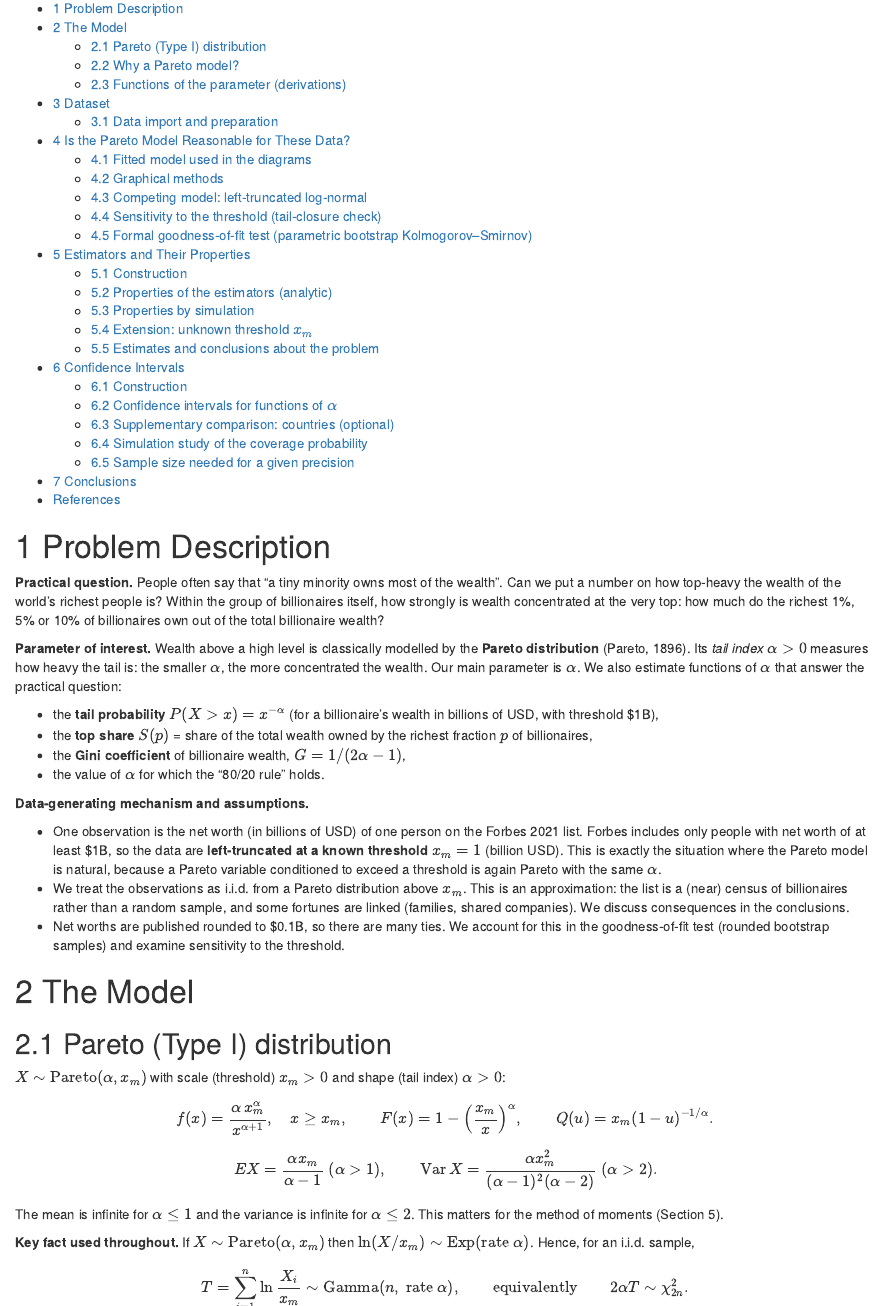
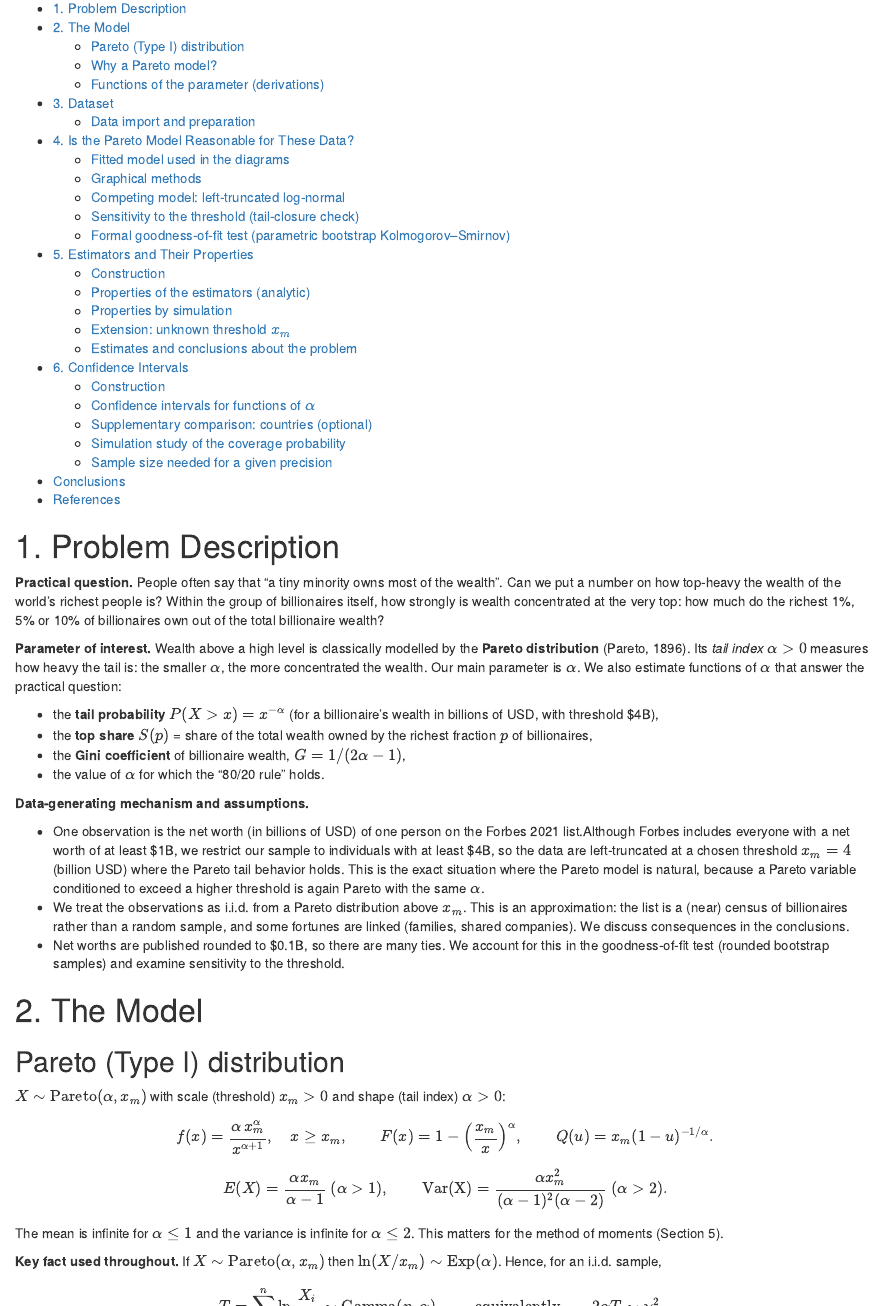
Before and after one commit to MariMinasyan/Stat_Project_2, an R Markdown document (Report.Rmd): the page in a window 1100 px wide, from 250 px down, and a second part further down, joined at a grey line. The pictures show the output file Report.html that the author committed with the source, opened offline.

Commit message:
small changes of the threshold

```diff
--- a/Report.Rmd
+++ b/Report.Rmd
@@ -40,7 +40,7 @@ set.seed(SEED)
 
 **Data-generating mechanism and assumptions.**
 
-* One observation is the net worth (in billions of USD) of one person on the Forbes 2021 list. Forbes includes only people with net worth of at least \$4B, so the data are **left-truncated at a known threshold** $x_m = 1$ (billion USD). This is exactly the situation where the Pareto model is natural, because a Pareto variable conditioned to exceed a threshold is again Pareto with the same $\alpha$.
+* One observation is the net worth (in billions of USD) of one person on the Forbes 2021 list.Although Forbes includes everyone with a net worth of at least $1B, we restrict our sample to individuals with at least $4B, so the data are left-truncated at a chosen threshold $x_m = 4$ (billion USD) where the Pareto tail behavior holds. This is the exact situation where the Pareto model is natural, because a Pareto variable conditioned to exceed a higher threshold is again Pareto with the same $\alpha$.
 * We treat the observations as i.i.d. from a Pareto distribution above $x_m$. This is an approximation: the list is a (near) census of billionaires rather than a random sample, and some fortunes are linked (families, shared companies). We discuss consequences in the conclusions.
 * Net worths are published rounded to \$0.1B, so there are many ties. We account for this in the goodness-of-fit test (rounded bootstrap samples) and examine sensitivity to the threshold.
 
@@ -57,25 +57,25 @@ Q(u)=x_m(1-u)^{-1/\alpha}.
 $$
 
 $$
-E X=\frac{\alpha x_m}{\alpha-1}\ (\alpha>1),\qquad
-\operatorname{Var}X=\frac{\alpha x_m^2}{(\alpha-1)^2(\alpha-2)}\ (\alpha>2).
+E(X)=\frac{\alpha x_m}{\alpha-1}\ (\alpha>1),\qquad
+\operatorname{Var(X)}=\frac{\alpha x_m^2}{(\alpha-1)^2(\alpha-2)}\ (\alpha>2).
 $$
 
 The mean is infinite for $\alpha\le 1$ and the variance is infinite for $\alpha\le 2$. This matters for the method of moments (Section 5).
 
-**Key fact used throughout.** If $X\sim\text{Pareto}(\alpha,x_m)$ then $\ln(X/x_m)\sim\text{Exp}(\text{rate }\alpha)$. Hence, for an i.i.d. sample,
+**Key fact used throughout.** If $X\sim\text{Pareto}(\alpha,x_m)$ then $\ln(X/x_m)\sim\text{Exp}(\alpha)$. Hence, for an i.i.d. sample,
 $$
-T=\sum_{i=1}^n \ln\frac{X_i}{x_m}\sim\text{Gamma}(n,\ \text{rate }\alpha),\qquad\text{equivalently}\qquad 2\alpha T\sim\chi^2_{2n}.
+T=\sum_{i=1}^n \ln\frac{X_i}{x_m}\sim\text{Gamma}(n,\alpha),\qquad\text{equivalently}\qquad 2\alpha T\sim\chi^2_{2n}.
 $$
 
 ## Why a Pareto model?
 
-* **Support and shape.** The data are positive, strongly right-skewed and truncated from below at \$1B.
+* **Support and shape.** The data are positive, strongly right-skewed and truncated from below at \$4B.
 * **Literature.** Power-law tails of wealth have been documented since Pareto (1896); see Newman (2005) and Clauset, Shalizi and Newman (2009).
 * **Mechanism.** Multiplicative growth with a lower reflecting barrier, or "rich get richer" processes, produce Pareto tails.
 * **Tail closure.** If wealth above some level is Pareto, wealth above any higher level is Pareto with the same $\alpha$. This gives us a natural *robustness check*: estimate $\alpha$ for different thresholds $u$.
 
-**Competing model.** We compare the Pareto with a **log-normal distribution left-truncated at \$1B** (the typical alternative for wealth and income data) using likelihood and AIC.
+**Competing model.** We compare the Pareto with a **log-normal distribution left-truncated at \$4B** (the typical alternative for wealth and income data) using likelihood and AIC.
 
 ## Functions of the parameter (derivations)
 
```
Also changed, not shown: Report.html, Report.Rmd (12 more changed lines).
